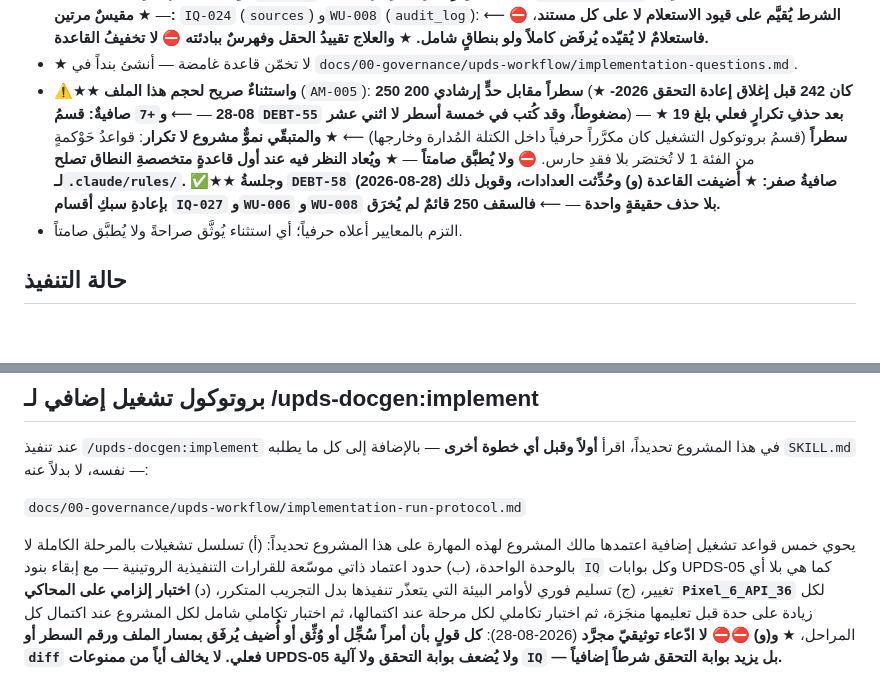
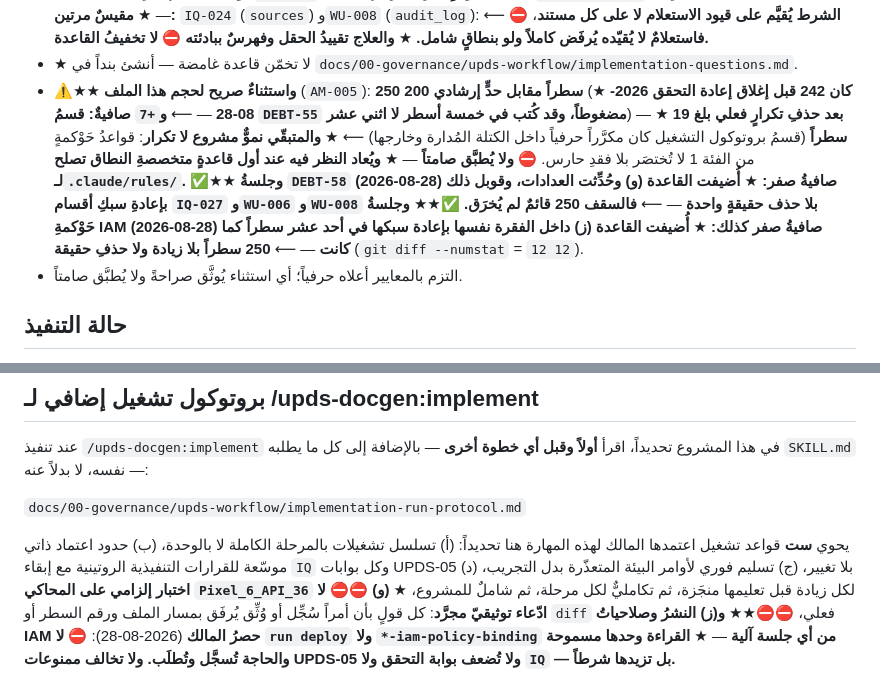
Before and after one commit to OrimindTeam/qtms, a Markdown page: CLAUDE.md, 2 parts joined by grey strips. Rendered like a GitHub page; blank space fills up the shorter version.

Commit message:
تحقق حي من صلاحيات IAM + قاعدة الأوامر الحصرية للمالك (§ز)

```diff
--- a/CLAUDE.md
+++ b/CLAUDE.md
@@ -142,7 +142,7 @@ dart run flutter_launcher_icons   # عند تغيّر assets/icons/ وحده —
 - ⛔⛔★★★ **ولا يُستنتَج وزنُ حبةِ نوعٍ وزني من الوزن الكلي في أي حال إطلاقاً** (`FR-M7-14` · `E-08`) — ★ **والحالة تُقرَّر من `ItemNature` لا من امتلاء الحقول** · ★ **والوزن الضائع لا يُسجَّل إلا بزرٍّ صريح** (`BR-M7-12`) · ★ **والسكرب يدخل المخزن عند حفظ الرأس قبل أي نوع آخر** (`FR-M7-09`).
 - ⛔⛔★★★ **وكل استعلام سرد (`getDocs`) على مجموعةٍ شرطُ قراءتها يعتمد `resource.data` يجب أن يُقيّد ذلك الحقل صراحةً** — ★ **مقيسٌ مرتين:** `IQ-024` (`sources`) و`WU-008` (`audit_log`): ⟵ **الشرط يُقيَّم على قيود الاستعلام لا على كل مستند**، ⛔ **فاستعلامٌ لا يُقيّده يُرفَض كاملاً ولو بنطاقٍ شامل.** ★ **والعلاج تقييدُ الحقل وفهرسٌ ببادئته** ⛔ **لا تخفيفُ القاعدة.**
 - ★ لا تخمّن قاعدة غامضة — أنشئ بنداً في `docs/00-governance/upds-workflow/implementation-questions.md`.
-- ⚠️★★ **واستثناءٌ صريح لحجم هذا الملف** (`AM-005`): **250 سطراً مقابل حدٍّ إرشادي 200** (★ **كان 242 قبل إغلاق إعادة التحقق 2026-08-28** — ⟵ **و`+7` صافيةٌ: قسمُ `DEBT-55` مضغوطاً، وقد كُتب في خمسة أسطر لا اثني عشر**) — ★ **بعد حذفِ تكرارٍ فعلي بلغ 19 سطراً** (قسمُ بروتوكول التشغيل كان مكرَّراً حرفياً داخل الكتلة المُدارة وخارجها) ⟵ ★ **والمتبقّي نموٌّ مشروع لا تكرار**: قواعدُ حَوْكمةٍ من الفئة 1 لا تُختصَر بلا فقدِ حارس. ⛔ **ولا يُطبَّق صامتاً** — ★ **ويُعاد النظر فيه عند أول قاعدةٍ متخصصةِ النطاق تصلح لـ`.claude/rules/`.** ✅★★ **وجلسةُ `DEBT-58` (2026-08-28) صافيةُ صفر:** ★ **أُضيفت القاعدة (و) وحُدِّثت العدادات، وقوبل ذلك بإعادةِ سبكِ أقسام `IQ-027` و`WU-006` و`WU-008` بلا حذف حقيقةٍ واحدة** — ⟵ **فالسقف 250 قائمٌ لم يُخرَق.**
+- ⚠️★★ **واستثناءٌ صريح لحجم هذا الملف** (`AM-005`): **250 سطراً مقابل حدٍّ إرشادي 200** (★ **كان 242 قبل إغلاق إعادة التحقق 2026-08-28** — ⟵ **و`+7` صافيةٌ: قسمُ `DEBT-55` مضغوطاً، وقد كُتب في خمسة أسطر لا اثني عشر**) — ★ **بعد حذفِ تكرارٍ فعلي بلغ 19 سطراً** (قسمُ بروتوكول التشغيل كان مكرَّراً حرفياً داخل الكتلة المُدارة وخارجها) ⟵ ★ **والمتبقّي نموٌّ مشروع لا تكرار**: قواعدُ حَوْكمةٍ من الفئة 1 لا تُختصَر بلا فقدِ حارس. ⛔ **ولا يُطبَّق صامتاً** — ★ **ويُعاد النظر فيه عند أول قاعدةٍ متخصصةِ النطاق تصلح لـ`.claude/rules/`.** ✅★★ **وجلسةُ `DEBT-58` (2026-08-28) صافيةُ صفر:** ★ **أُضيفت القاعدة (و) وحُدِّثت العدادات، وقوبل ذلك بإعادةِ سبكِ أقسام `IQ-027` و`WU-006` و`WU-008` بلا حذف حقيقةٍ واحدة** — ⟵ **فالسقف 250 قائمٌ لم يُخرَق.** ✅★★ **وجلسةُ حَوْكمةِ IAM (2026-08-28) صافيةُ صفر كذلك:** ★ **أُضيفت القاعدة (ز) داخل الفقرة نفسها بإعادة سبكها في أحد عشر سطراً كما كانت** — ⟵ **250 سطراً بلا زيادة ولا حذفِ حقيقة** (`git diff --numstat` = `12 12`).
 - التزم بالمعايير أعلاه حرفياً؛ أي استثناء يُوثَّق صراحةً ولا يُطبَّق صامتاً.
 
 ## حالة التنفيذ
@@ -235,16 +235,16 @@ dart run flutter_launcher_icons   # عند تغيّر assets/icons/ وحده —
 
 `docs/00-governance/upds-workflow/implementation-run-protocol.md`
 
-يحوي خمس قواعد تشغيل إضافية اعتمدها مالك المشروع لهذه المهارة على هذا
-المشروع تحديداً: (أ) تسلسل تشغيلات بالمرحلة الكاملة لا بالوحدة الواحدة،
-(ب) حدود اعتماد ذاتي موسّعة للقرارات التنفيذية الروتينية — مع إبقاء بنود
-`IQ` وكل بوابات UPDS-05 كما هي بلا أي تغيير، (ج) تسليم فوري لأوامر البيئة
-التي يتعذّر تنفيذها بدل التجريب المتكرر، (د) **اختبار إلزامي على المحاكي
-`Pixel_6_API_36`** لكل زيادة على حدة قبل تعليمها منجَزة، ثم اختبار تكاملي
-لكل مرحلة عند اكتمالها، ثم اختبار تكاملي شامل لكل المشروع عند اكتمال كل
-المراحل، ★ **و(و) ⛔⛔ لا ادّعاء توثيقيّ مجرَّد** (2026-08-28): **كل قولٍ بأن
-أمراً سُجِّل أو وُثِّق أو أُضيف يُرفَق بمسار الملف ورقم السطر أو `diff` فعلي.**
-**لا يخالف أياً من ممنوعات UPDS-05 ولا يُضعف بوابة التحقق ولا آلية
-`IQ` — بل يزيد بوابة التحقق شرطاً إضافياً.**
+يحوي **ست** قواعد تشغيل اعتمدها المالك لهذه المهارة هنا تحديداً: (أ) تسلسل
+تشغيلات بالمرحلة الكاملة لا بالوحدة، (ب) حدود اعتماد ذاتي موسّعة للقرارات
+التنفيذية الروتينية مع إبقاء `IQ` وكل بوابات UPDS-05 بلا تغيير، (ج) تسليم
+فوري لأوامر البيئة المتعذّرة بدل التجريب، (د) **اختبار إلزامي على المحاكي
+`Pixel_6_API_36`** لكل زيادة قبل تعليمها منجَزة، ثم تكامليٌّ لكل مرحلة، ثم
+شاملٌ للمشروع، ★ **(و) ⛔⛔ لا ادّعاء توثيقيّ مجرَّد**: كل قولٍ بأن أمراً
+سُجِّل أو وُثِّق يُرفَق بمسار الملف ورقم السطر أو `diff` فعلي، ⛔⛔★★ **و(ز)
+النشرُ وصلاحياتُ IAM حصرُ المالك** (2026-08-28): ⛔ **لا `run deploy` ولا
+`*-iam-policy-binding` من أي جلسة آلية** — ★ **القراءة وحدها مسموحة والحاجة
+تُسجَّل وتُطلَب.** **ولا تخالف ممنوعات UPDS-05 ولا تُضعف بوابة التحقق ولا
+`IQ` — بل تزيدها شرطاً.**
 
 <!-- /USER-ADDED -->
```
Also changed, not shown: docs/13-operations/troubleshooting-guide.md (+23 -0 lines), 1 other file.
